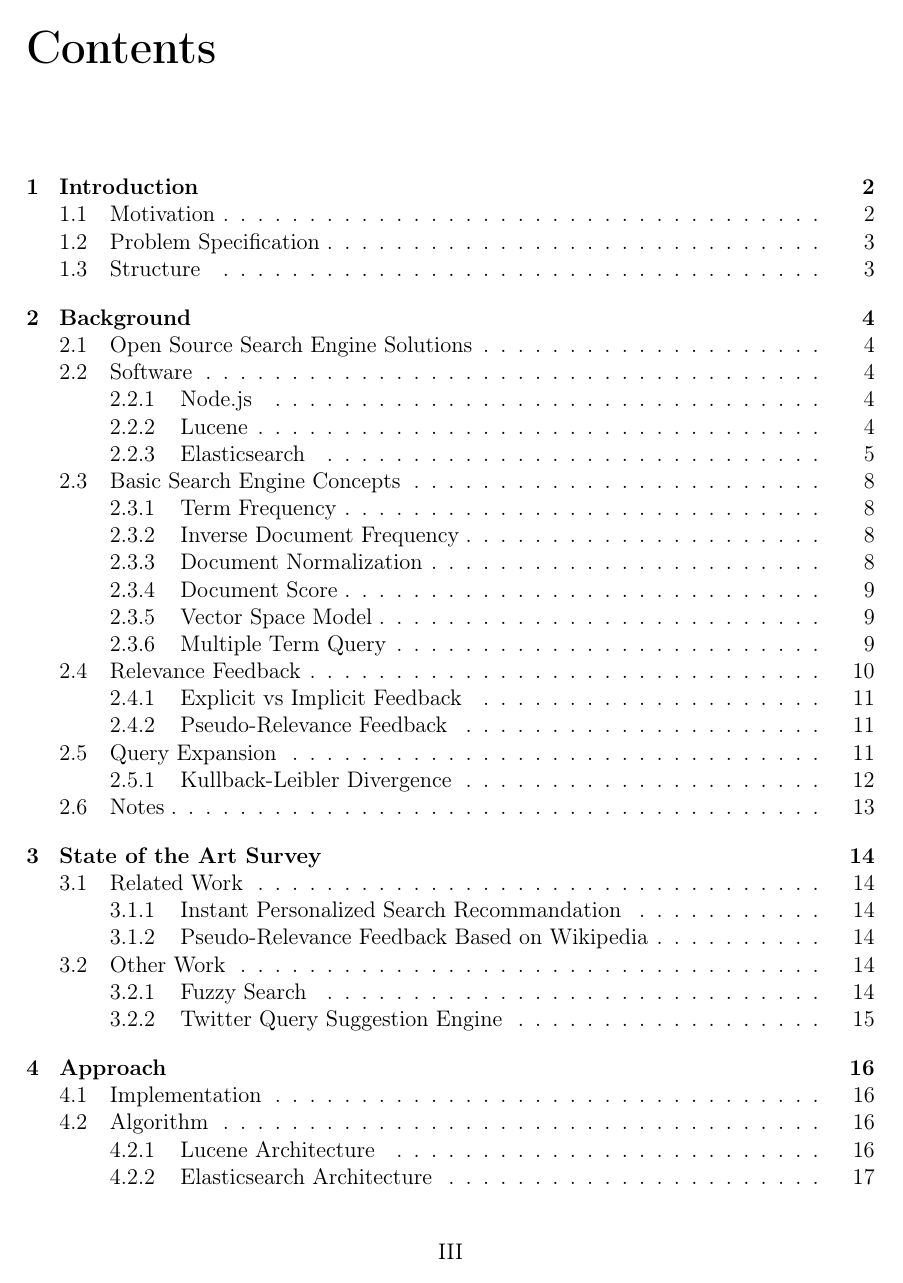
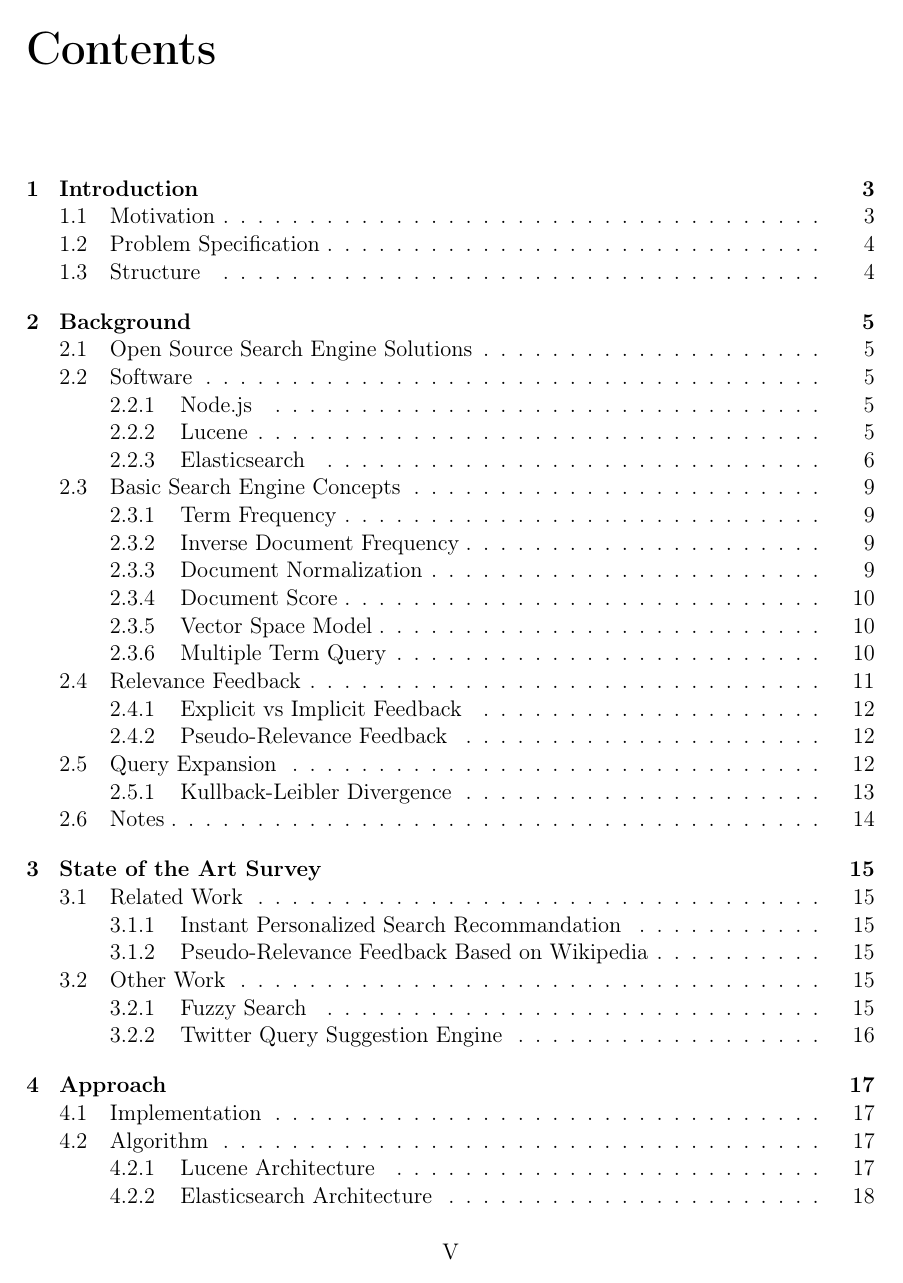
Before and after one commit to master-thesis-ntnu/master-thesis-report, a LaTeX thesis (main.tex): page 4 of 32 before the commit and page 6 of 39 after it. Compiled offline with pdfLaTeX.

Commit message:
Make new page start on odd numbers

```diff
--- a/main.tex
+++ b/main.tex
@@ -1,4 +1,4 @@
-\documentclass[a4paper, 12pt] {report}
+\documentclass[twoside, a4paper, 12pt, openright] {report}
 
 \include{setup}
 
```
